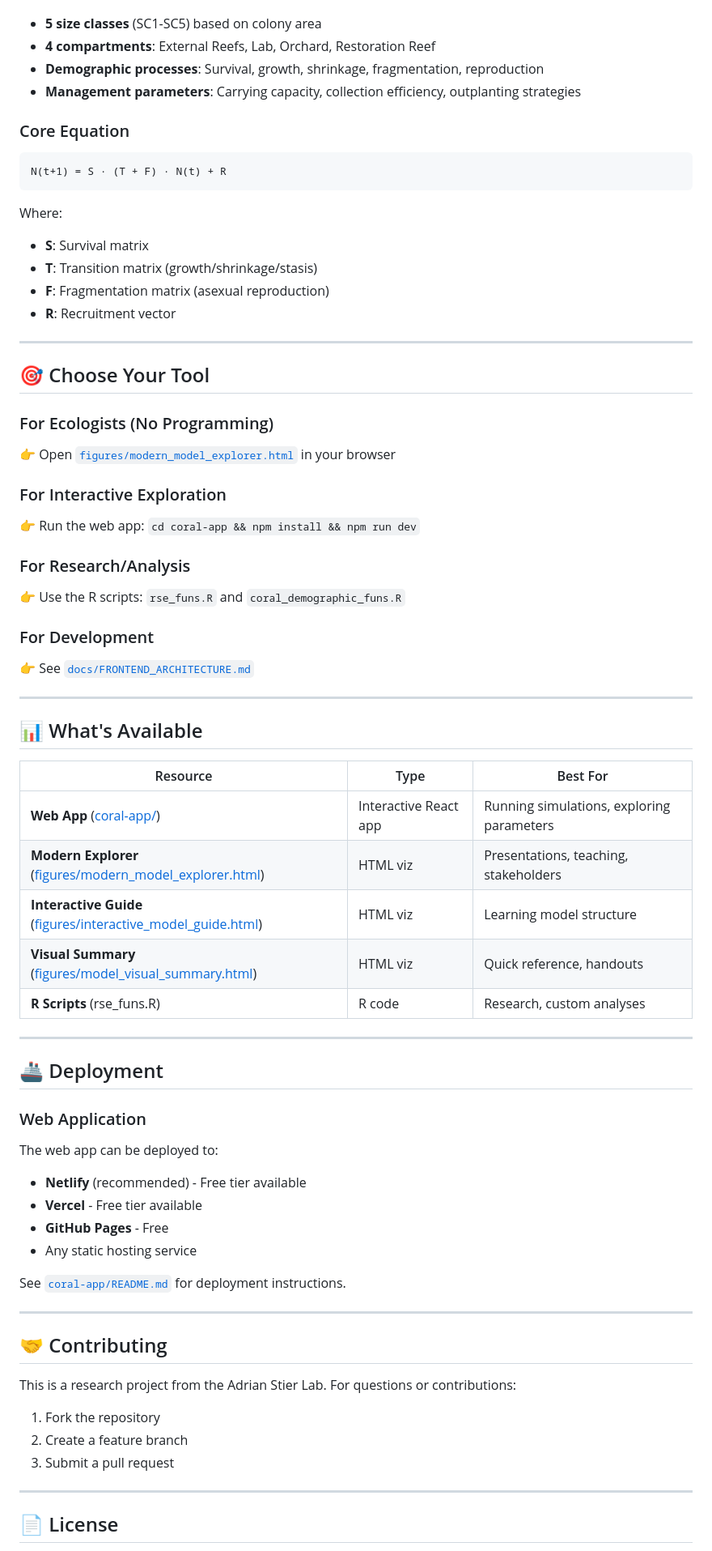
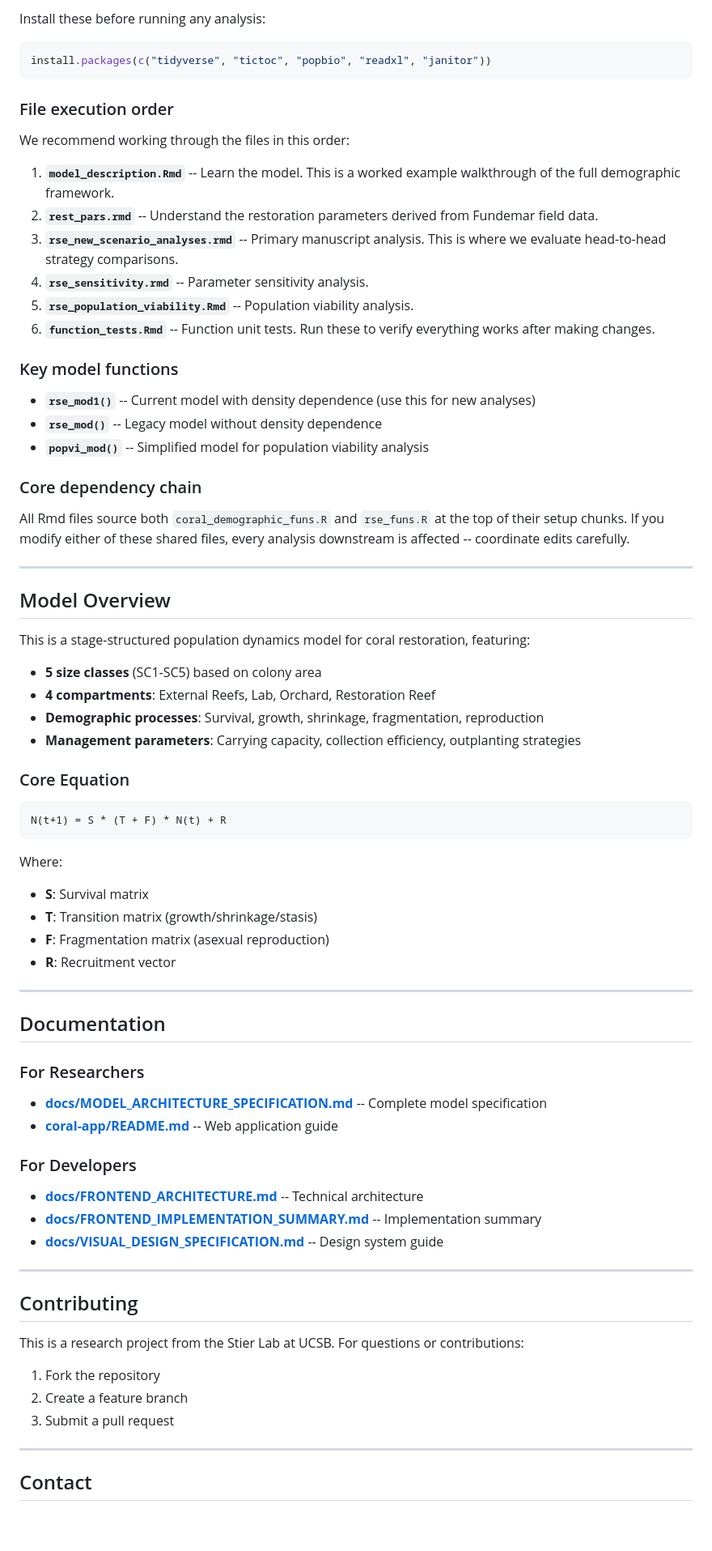
Before and after one commit to stier-lab/Detmer-2025-coral-RSE, a Markdown page: README.md, the part around one of its changes. Shown at 81% size. GitHub-like rendering; blank space fills up the shorter version.

````diff
--- a/README.md
+++ b/README.md
@@ -87,3 +83,35 @@ This is a **stage-structured population dynamics model** for coral restoration,
+Install these before running any analysis:
+
+```r
+install.packages(c("tidyverse", "tictoc", "popbio", "readxl", "janitor"))
+```
+
+### File execution order
+
+We recommend working through the files in this order:
+
+1. **`model_description.Rmd`** -- Learn the model. This is a worked example walkthrough of the full demographic framework.
+2. **`rest_pars.rmd`** -- Understand the restoration parameters derived from Fundemar field data.
+3. **`rse_new_scenario_analyses.rmd`** -- Primary manuscript analysis. This is where we evaluate head-to-head strategy comparisons.
+4. **`rse_sensitivity.rmd`** -- Parameter sensitivity analysis.
+5. **`rse_population_viability.Rmd`** -- Population viability analysis.
+6. **`function_tests.Rmd`** -- Function unit tests. Run these to verify everything works after making changes.
+
+### Key model functions
+
+- **`rse_mod1()`** -- Current model with density dependence (use this for new analyses)
+- **`rse_mod()`** -- Legacy model without density dependence
+- **`popvi_mod()`** -- Simplified model for population viability analysis
+
+### Core dependency chain
+
+All Rmd files source both `coral_demographic_funs.R` and `rse_funs.R` at the top of their setup chunks. If you modify either of these shared files, every analysis downstream is affected -- coordinate edits carefully.
+
+---
+
+## Model Overview
+
+This is a stage-structured population dynamics model for coral restoration, featuring:
 
 - **5 size classes** (SC1-SC5) based on colony area
 - **4 compartments**: External Reefs, Lab, Orchard, Restoration Reef
@@ -93,7 +121,7 @@ This is a **stage-structured population dynamics model** for coral restoration,
 ### Core Equation
 
 ```
-N(t+1) = S · (T + F) · N(t) + R
+N(t+1) = S * (T + F) * N(t) + R
 ```
 
 Where:
@@ -104,51 +132,22 @@ Where:
 
 ---
 
-## 🎯 Choose Your Tool
+## Documentation
 
-### For Ecologists (No Programming)
-👉 Open [`figures/modern_model_explorer.html`](figures/modern_model_explorer.html) in your browser
+### For Researchers
+- **[docs/MODEL_ARCHITECTURE_SPECIFICATION.md](docs/MODEL_ARCHITECTURE_SPECIFICATION.md)** -- Complete model specification
+- **[coral-app/README.md](coral-app/README.md)** -- Web application guide
 
-### For Interactive Exploration
-👉 Run the web app: `cd coral-app && npm install && npm run dev`
-
-### For Research/Analysis
-👉 Use the R scripts: `rse_funs.R` and `coral_demographic_funs.R`
-
-### For Development
-👉 See [`docs/FRONTEND_ARCHITECTURE.md`](docs/FRONTEND_ARCHITECTURE.md)
+### For Developers
+- **[docs/FRONTEND_ARCHITECTURE.md](docs/FRONTEND_ARCHITECTURE.md)** -- Technical architecture
+- **[docs/FRONTEND_IMPLEMENTATION_SUMMARY.md](docs/FRONTEND_IMPLEMENTATION_SUMMARY.md)** -- Implementation summary
+- **[docs/VISUAL_DESIGN_SPECIFICATION.md](docs/VISUAL_DESIGN_SPECIFICATION.md)** -- Design system guide
 
 ---
 
-## 📊 What's Available
+## Contributing
 
-| Resource | Type | Best For |
-|----------|------|----------|
-| **Web App** ([coral-app/](coral-app/)) | Interactive React app | Running simulations, exploring parameters |
-| **Modern Explorer** ([figures/modern_model_explorer.html](figures/modern_model_explorer.html)) | HTML viz | Presentations, teaching, stakeholders |
-| **Interactive Guide** ([figures/interactive_model_guide.html](figures/interactive_model_guide.html)) | HTML viz | Learning model structure |
-| **Visual Summary** ([figures/model_visual_summary.html](figures/model_visual_summary.html)) | HTML viz | Quick reference, handouts |
-| **R Scripts** (rse_funs.R) | R code | Research, custom analyses |
-
----
-
-## 🚢 Deployment
-
-### Web Application
-
-The web app can be deployed to:
-- **Netlify** (recommended) - Free tier available
-- **Vercel** - Free tier available
-- **GitHub Pages** - Free
-- Any static hosting service
-
-See [`coral-app/README.md`](coral-app/README.md) for deployment instructions.
-
----
-
-## 🤝 Contributing
-
-This is a research project from the Adrian Stier Lab. For questions or contributions:
+This is a research project from the Stier Lab at UCSB. For questions or contributions:
 
 1. Fork the repository
 2. Create a feature branch
@@ -156,5 +155,5 @@ This is a research project from the Adrian Stier Lab. For questions or contribut
 
 ---
 
-## 📄 License
+## Contact
 
````
Also changed, not shown: other parts of README.md (+50 -71 lines).
